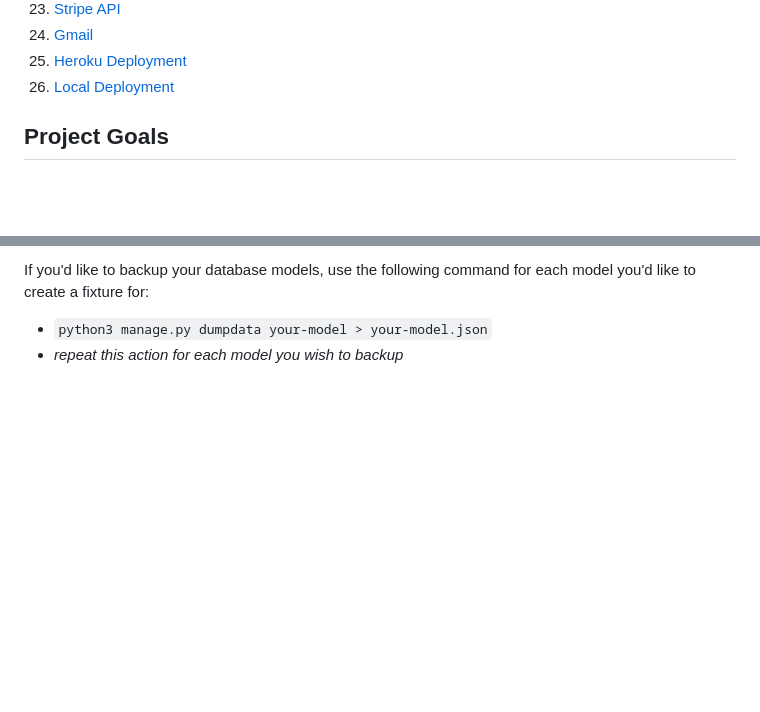
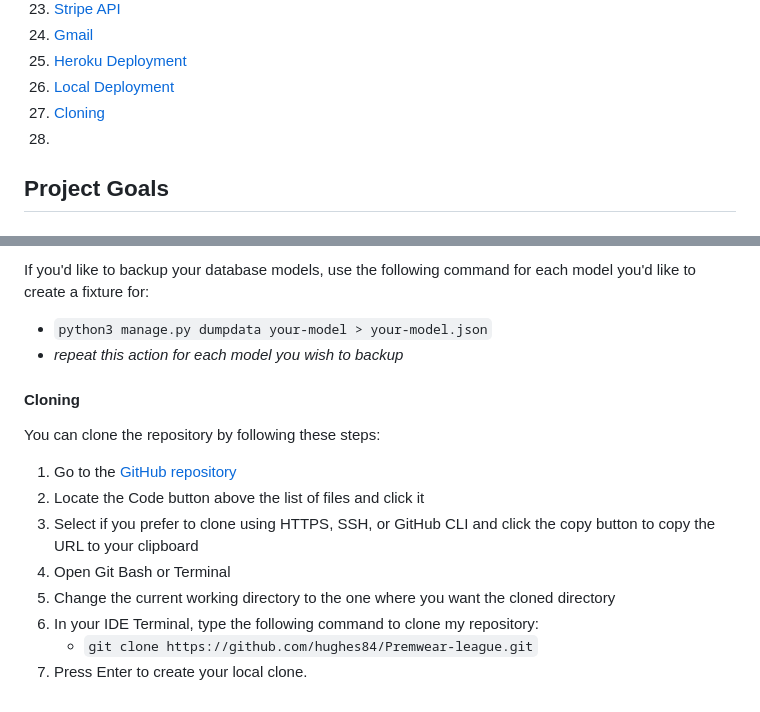
Before and after one commit to hughes84/Premwear-league, a Markdown page: README.md, 2 parts joined by grey strips. Rendered like a GitHub page; blank space fills up the shorter version.

Commit message:
chore: Update README.md with cloning instructions

```diff
--- a/README.md
+++ b/README.md
@@ -57,6 +57,8 @@ In essence, the website prioritizes simplicity and transparency, aiming to provi
 23. [Gmail](#gmail)
 24. [Heroku Deployment](#heroku-deployment)
 25. [Local Deployment](#local-deployment)
+26. [Cloning](#cloning)
+27. [](#)
 
 
 
@@ -764,3 +766,16 @@ Once the project is cloned or forked, in order to run it locally, you'll need to
 If you'd like to backup your database models, use the following command for each model you'd like to create a fixture for:
 - `python3 manage.py dumpdata your-model > your-model.json`
 - *repeat this action for each model you wish to backup*
+
+#### Cloning
+
+You can clone the repository by following these steps:
+
+1. Go to the [GitHub repository](https://github.com/hughes84/Premwear-league)
+2. Locate the Code button above the list of files and click it
+3. Select if you prefer to clone using HTTPS, SSH, or GitHub CLI and click the copy button to copy the URL to your clipboard
+4. Open Git Bash or Terminal
+5. Change the current working directory to the one where you want the cloned directory
+6. In your IDE Terminal, type the following command to clone my repository:
+	- `git clone https://github.com/hughes84/Premwear-league.git`
+7. Press Enter to create your local clone.
```
